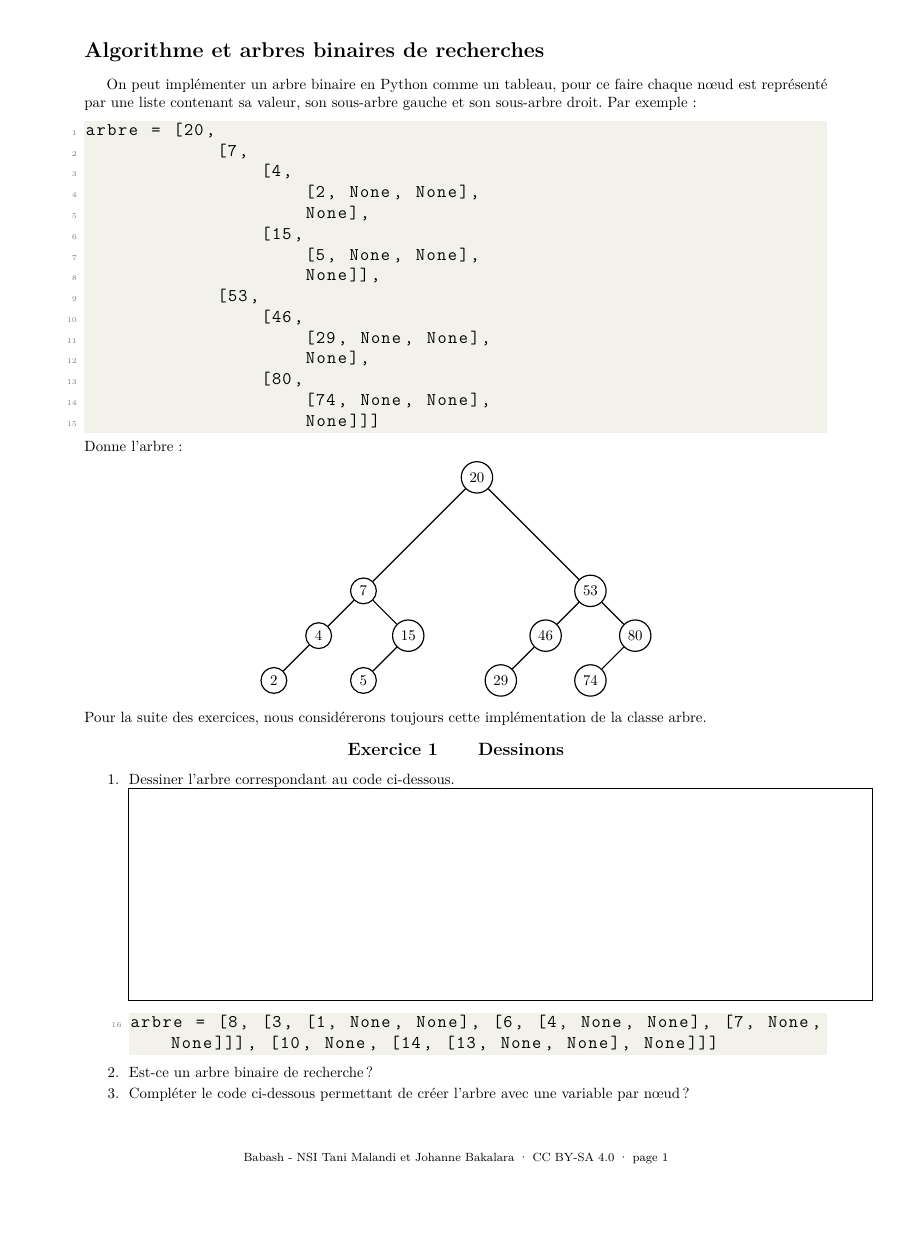
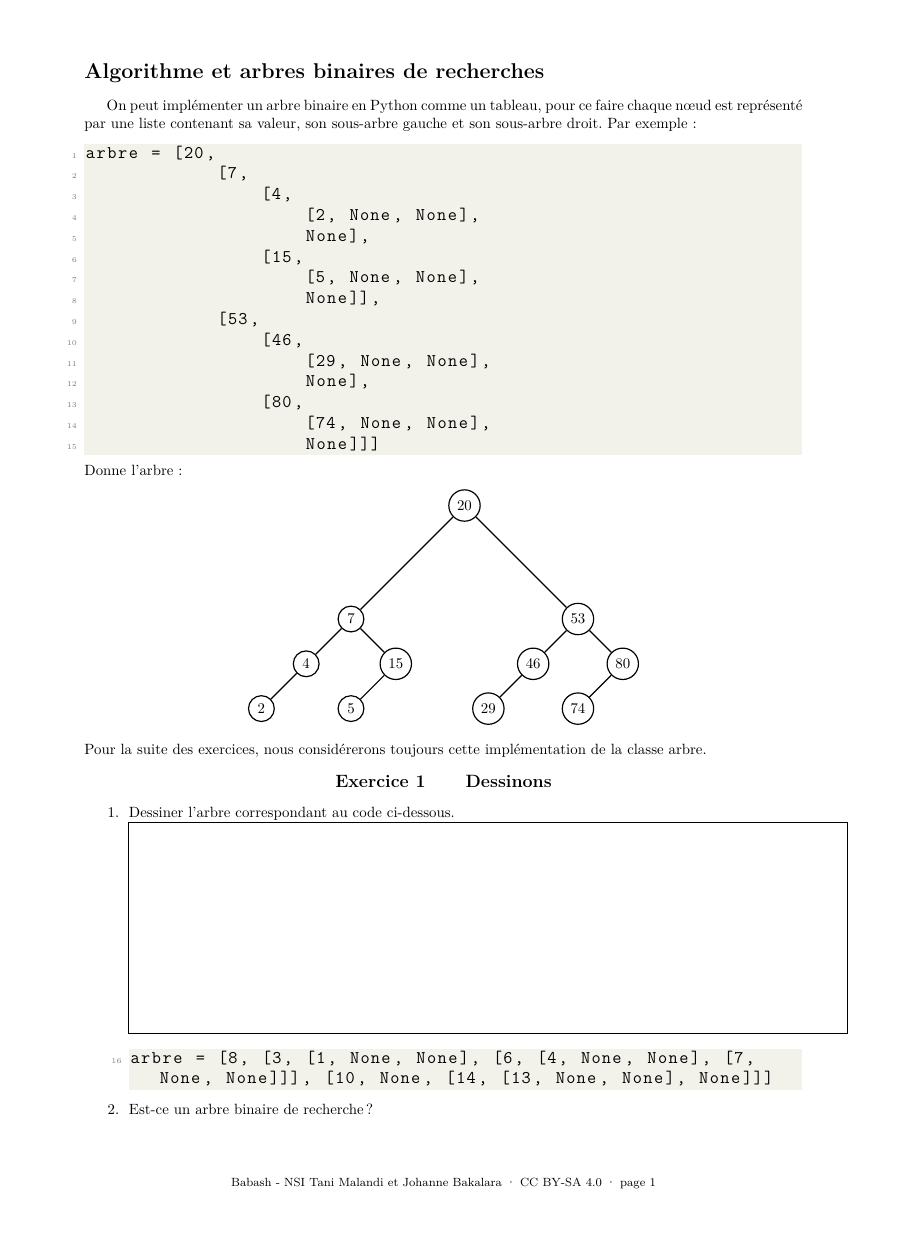
Before and after one commit to babash/Babash-NSI-SNT, a LaTeX document (nsi-terminale/fichiers/arbres-binaires-exercices-terminale/source/main-abr.tex, which reads nsi-terminale/fichiers/arbres-binaires-exercices-terminale/source/environnements/env_boites.tex): page 1 of 2, the shorter picture padded with empty space. Compiled offline with pdfLaTeX.

Commit message:
[T66][biblio] arbres-binaires-exercices-terminale : A4, pied a 15 mm du bord, corrections du Gardien
Co-Authored-By: Claude Sonnet 5.5 <noreply@anthropic.com>
Claude-Session: https://claude.ai/code/session_019Pv5zUTCcy8RuVs3PaWQzs

```diff
--- a/nsi-terminale/fichiers/arbres-binaires-exercices-terminale/source/environnements/env_boites.tex
+++ b/nsi-terminale/fichiers/arbres-binaires-exercices-terminale/source/environnements/env_boites.tex
@@ -29,7 +29,7 @@ overlay={\node[anchor=center, outer sep=-16pt] at (frame.north west) {\Huge}; }}
 \newtcolorbox{Objectif}{breakable,enhanced,colback=ObjectifColor!25!black!10!white,colframe={ObjectifColor},drop fuzzy shadow,watermark color=white,title= L'objectif, fonttitle=\large\bfseries,before skip=30pt plus 2pt,after skip=30pt plus 2pt,enlarge top by=0.25cm,%
 overlay={\node[anchor=center, outer sep=-16pt] at (frame.north west) {\Huge}; }}
 
-\newtcolorbox{VideoRessource}{breakable,enhanced,colback=VideoRessourceColor!25!black!10!white,colframe={VideoRessourceColor},drop fuzzy shadow,watermark color=white,title=A vos smartphone !,fonttitle=\large\bfseries,before skip=30pt plus 2pt,after skip=30pt plus 2pt,enlarge top by=0.25cm,%
+\newtcolorbox{VideoRessource}{breakable,enhanced,colback=VideoRessourceColor!25!black!10!white,colframe={VideoRessourceColor},drop fuzzy shadow,watermark color=white,title=À vos smartphones !,fonttitle=\large\bfseries,before skip=30pt plus 2pt,after skip=30pt plus 2pt,enlarge top by=0.25cm,%
 overlay={\node[anchor=center, outer sep=-16pt] at (frame.north west) {\Huge}; }}
 
 \newtcolorbox{_CodePuzzle}{enhanced,%
--- a/nsi-terminale/fichiers/arbres-binaires-exercices-terminale/source/main-abr.tex
+++ b/nsi-terminale/fichiers/arbres-binaires-exercices-terminale/source/main-abr.tex
@@ -1,4 +1,4 @@
-\documentclass{report}
+\documentclass[a4paper]{report}
 \usepackage[T1]{fontenc}
 \usepackage[utf8]{inputenc}
 \usepackage{lmodern}
@@ -16,6 +16,7 @@
 \usepackage{fancyhdr}
 \fancypagestyle{plain}{\fancyhf{}\fancyfoot[C]{\footnotesize Babash - NSI Tani Malandi et Johanne Bakalara \textperiodcentered{} CC BY-SA 4.0 \textperiodcentered{} page \thepage}\renewcommand{\headrulewidth}{0pt}}
 \pagestyle{plain}
+\RequirePackage{geometry}\geometry{a4paper,top=1.5cm,bottom=2.8cm,left=2cm,right=2cm,footskip=1.2cm}
 \AtBeginDocument{\hypersetup{pdfauthor={Babash - NSI Tani Malandi et Johanne Bakalara},pdftitle={Arbres binaires : exercices de Terminale},pdfcreator={LuaLaTeX}}}
 \begin{document}
 \lstset{style=pythonstyle, language=Python}
```
Also changed, not shown: nsi-terminale/fichiers/arbres-binaires-exercices-terminale/source/main-arbre.tex (+2 -1 lines), nsi-terminale/fichiers/arbres-binaires-exercices-terminale/abr.pdf, nsi-terminale/fichiers/arbres-binaires-exercices-terminale/arbre.pdf.
